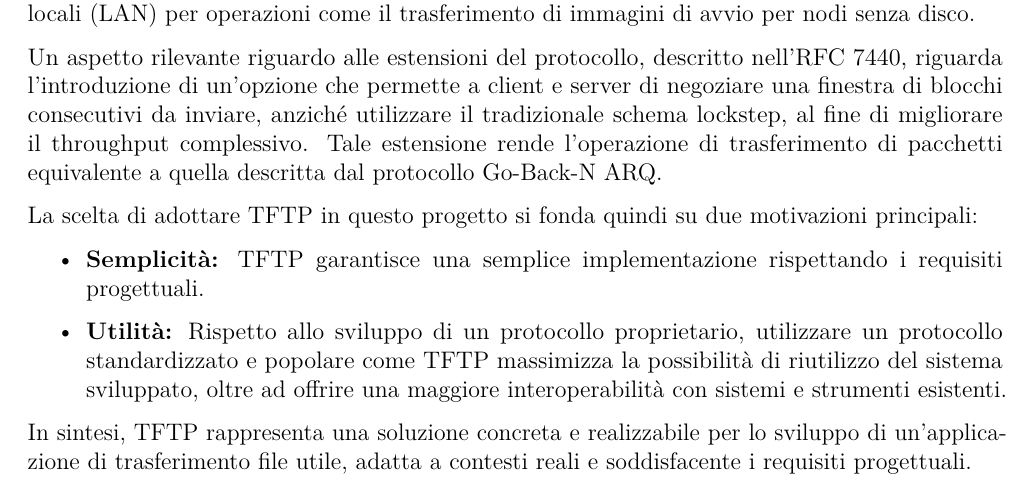
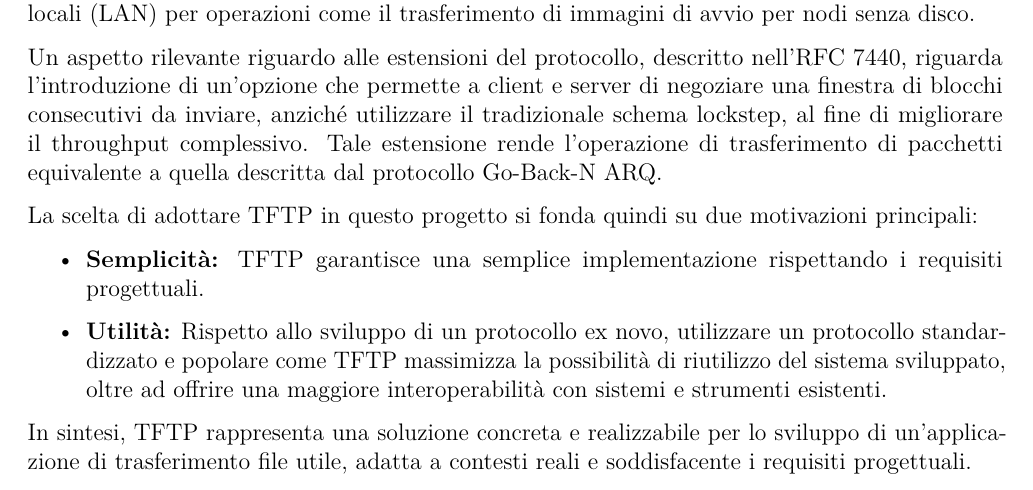
Before and after one commit to buracchi/file-transfer-over-udp, a LaTeX document (docs/relazione/relazione.tex): part of page 4 of 19, cut so that both start at the same text. Compiled offline with pdfLaTeX.

Commit message:
Update
Fix documentation wording.

```diff
--- a/docs/relazione/relazione.tex
+++ b/docs/relazione/relazione.tex
@@ -147,7 +147,7 @@ Un aspetto rilevante riguardo alle estensioni del protocollo, descritto nell'RFC
 La scelta di adottare TFTP in questo progetto si fonda quindi su due motivazioni principali:
 \begin{itemize}
     \item \textbf{Semplicità:} TFTP garantisce una semplice implementazione rispettando i requisiti progettuali.
-    \item \textbf{Utilità:} Rispetto allo sviluppo di un protocollo proprietario, utilizzare un protocollo standardizzato e popolare come TFTP massimizza la possibilità di riutilizzo del sistema sviluppato, oltre ad offrire una maggiore interoperabilità con sistemi e strumenti esistenti.
+    \item \textbf{Utilità:} Rispetto allo sviluppo di un protocollo ex novo, utilizzare un protocollo standardizzato e popolare come TFTP massimizza la possibilità di riutilizzo del sistema sviluppato, oltre ad offrire una maggiore interoperabilità con sistemi e strumenti esistenti.
 \end{itemize}
 
 In sintesi, TFTP rappresenta una soluzione concreta e realizzabile per lo sviluppo di un'applicazione di trasferimento file utile, adatta a contesti reali e soddisfacente i requisiti progettuali.
```
Also changed, not shown: docs/relazione/relazione.pdf.
